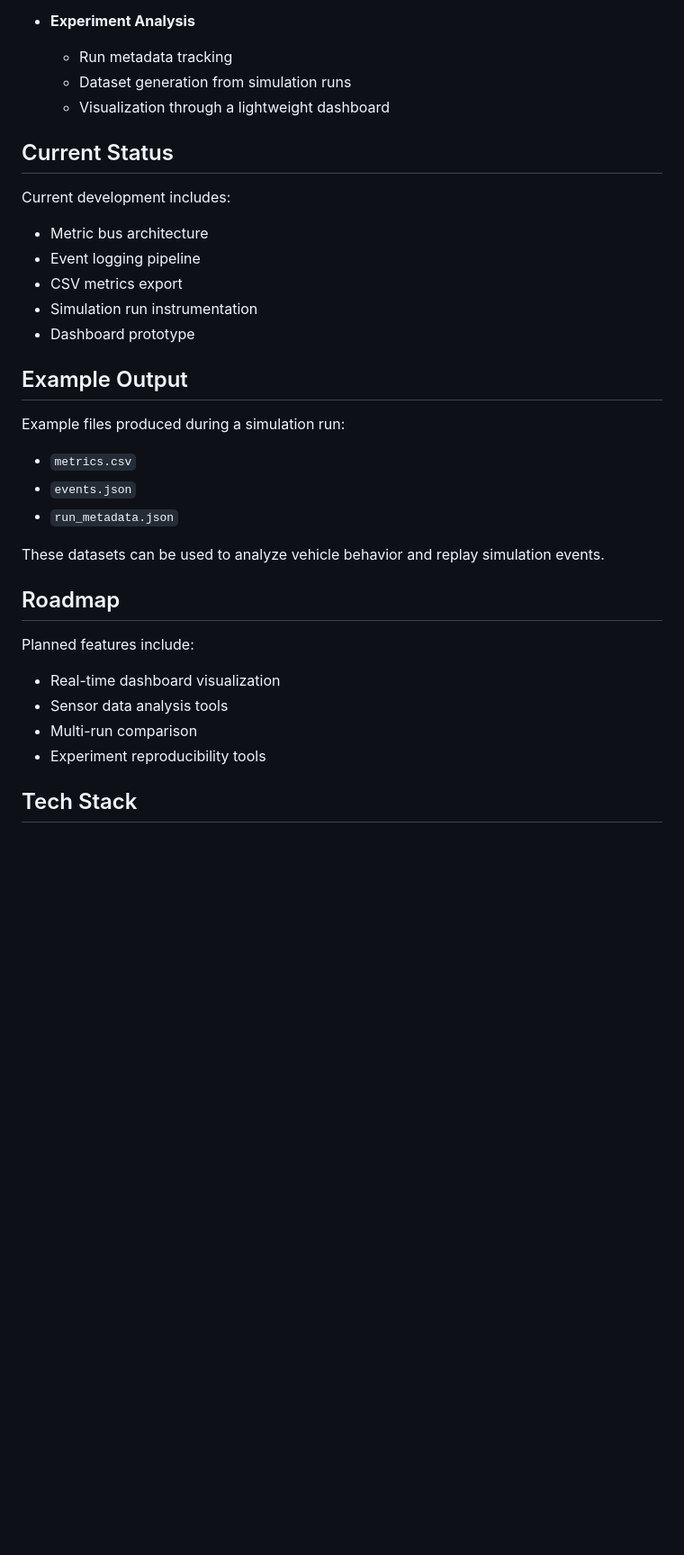
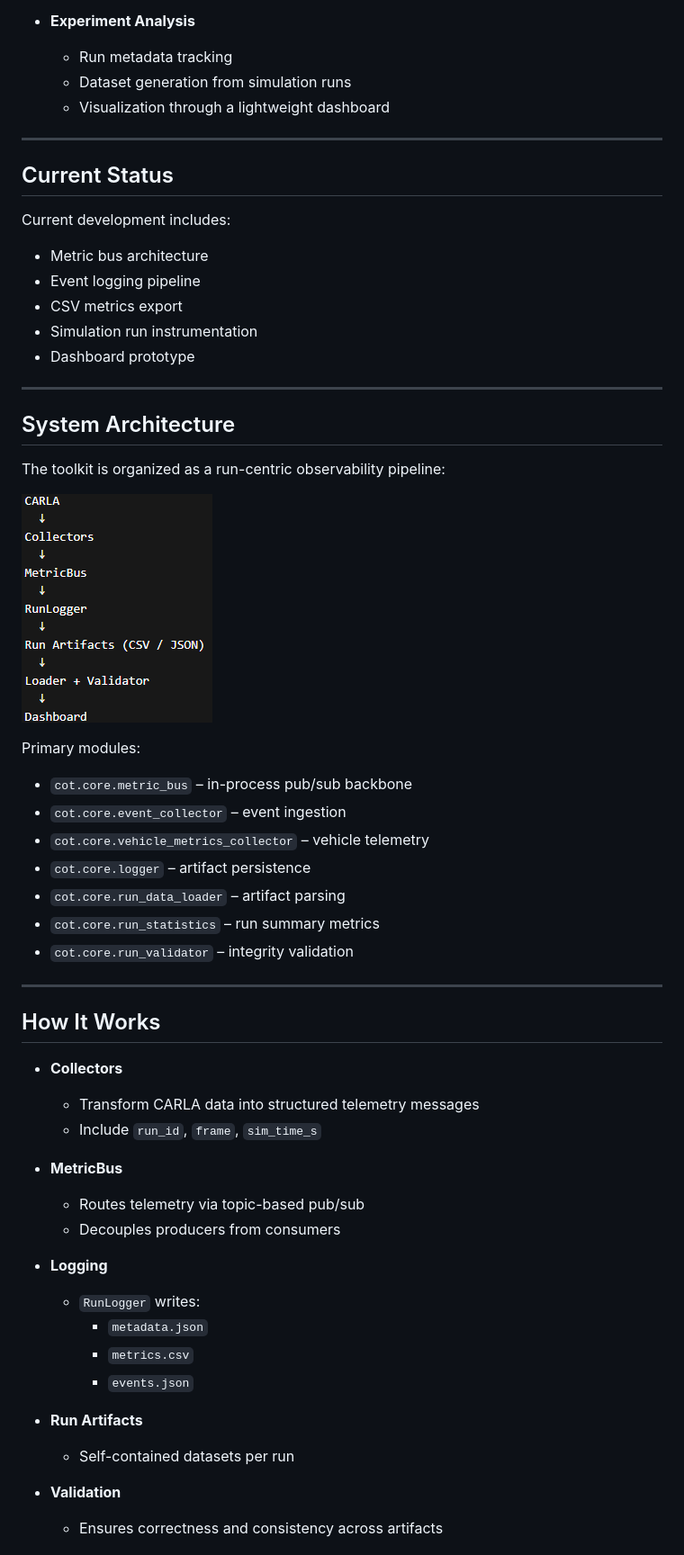
Before and after one commit to Dumpy250/carla-observability-toolkit, a Markdown page: README.md, the part around the change printed below. Shown: that part at 90% size. GitHub-like rendering; pictures changed too: img.png (added); blank space fills up the shorter version.

Commit message:
chore(readme): update readme
- updated readme

```diff
--- a/README.md
+++ b/README.md
@@ -24,6 +30,8 @@ The toolkit focuses on three main areas:
   - Dataset generation from simulation runs
   - Visualization through a lightweight dashboard
 
+---
+
 ## Current Status
 
 Current development includes:
@@ -34,25 +42,45 @@ Current development includes:
 - Simulation run instrumentation
 - Dashboard prototype
 
+---
 
-## Example Output
+## System Architecture
 
-Example files produced during a simulation run:
-- `metrics.csv`
-- `events.json`
-- `run_metadata.json`
+The toolkit is organized as a run-centric observability pipeline:
 
+![img.png](img.png)
 
-These datasets can be used to analyze vehicle behavior and replay simulation events.
+Primary modules:
 
-## Roadmap
+- `cot.core.metric_bus` – in-process pub/sub backbone
+- `cot.core.event_collector` – event ingestion
+- `cot.core.vehicle_metrics_collector` – vehicle telemetry
+- `cot.core.logger` – artifact persistence
+- `cot.core.run_data_loader` – artifact parsing
+- `cot.core.run_statistics` – run summary metrics
+- `cot.core.run_validator` – integrity validation
 
-Planned features include:
+---
 
-- Real-time dashboard visualization
-- Sensor data analysis tools
-- Multi-run comparison
-- Experiment reproducibility tools
+## How It Works
 
-## Tech Stack
+- **Collectors**
+  - Transform CARLA data into structured telemetry messages
+  - Include `run_id`, `frame`, `sim_time_s`
 
+- **MetricBus**
+  - Routes telemetry via topic-based pub/sub
+  - Decouples producers from consumers
+
+- **Logging**
+  - `RunLogger` writes:
+    - `metadata.json`
+    - `metrics.csv`
+    - `events.json`
+
+- **Run Artifacts**
+  - Self-contained datasets per run
+
+- **Validation**
+  - Ensures correctness and consistency across artifacts
+
```
Also changed, not shown: other parts of README.md (+188 -7 lines).
